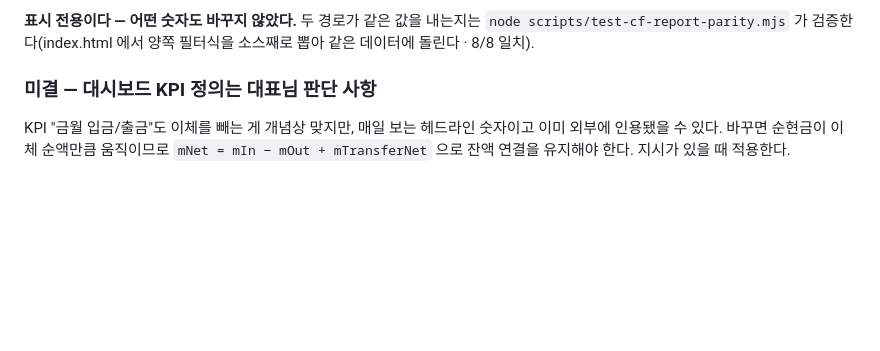
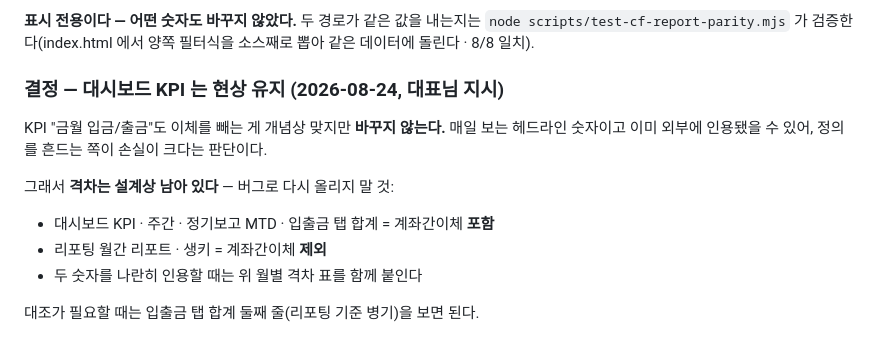
Before and after one commit to helen894/rawga-dashboard, a Markdown page: docs/screen-aggregation-basis.md, the part around the change. Drawn GitHub-style; blank space fills up the shorter version.

Commit message:
KPI 계좌간이체 정의는 현상 유지 — 결정 기록
대표님 지시: 대시보드 KPI 금월 입금/출금은 계좌간이체를 계속 포함한다. 매일 보는
헤드라인 숫자이고 외부 인용 가능성이 있어 정의 변경 손실이 더 크다는 판단.

격차는 설계상 남는다는 점을 문서에 못박아 버그로 재차 올라오지 않게 했다.
코드 변경 없음.

Co-Authored-By: Claude Opus 5 <noreply@anthropic.com>

```diff
--- a/docs/screen-aggregation-basis.md
+++ b/docs/screen-aggregation-basis.md
@@ -92,8 +92,15 @@
 `node scripts/test-cf-report-parity.mjs` 가 검증한다(index.html 에서 양쪽 필터식을 소스째로
 뽑아 같은 데이터에 돌린다 · 8/8 일치).
 
-### 미결 — 대시보드 KPI 정의는 대표님 판단 사항
+### 결정 — 대시보드 KPI 는 현상 유지 (2026-08-24, 대표님 지시)
 
-KPI "금월 입금/출금"도 이체를 빼는 게 개념상 맞지만, 매일 보는 헤드라인 숫자이고 이미 외부에
-인용됐을 수 있다. 바꾸면 순현금이 이체 순액만큼 움직이므로 `mNet = mIn − mOut + mTransferNet`
-으로 잔액 연결을 유지해야 한다. 지시가 있을 때 적용한다.
+KPI "금월 입금/출금"도 이체를 빼는 게 개념상 맞지만 **바꾸지 않는다.** 매일 보는 헤드라인
+숫자이고 이미 외부에 인용됐을 수 있어, 정의를 흔드는 쪽이 손실이 크다는 판단이다.
+
+그래서 **격차는 설계상 남아 있다** — 버그로 다시 올리지 말 것:
+
+- 대시보드 KPI · 주간 · 정기보고 MTD · 입출금 탭 합계 = 계좌간이체 **포함**
+- 리포팅 월간 리포트 · 생키 = 계좌간이체 **제외**
+- 두 숫자를 나란히 인용할 때는 위 월별 격차 표를 함께 붙인다
+
+대조가 필요할 때는 입출금 탭 합계 둘째 줄(리포팅 기준 병기)을 보면 된다.
```
